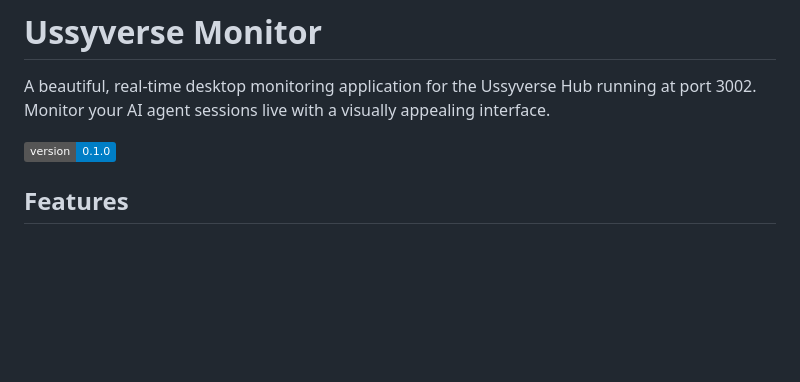
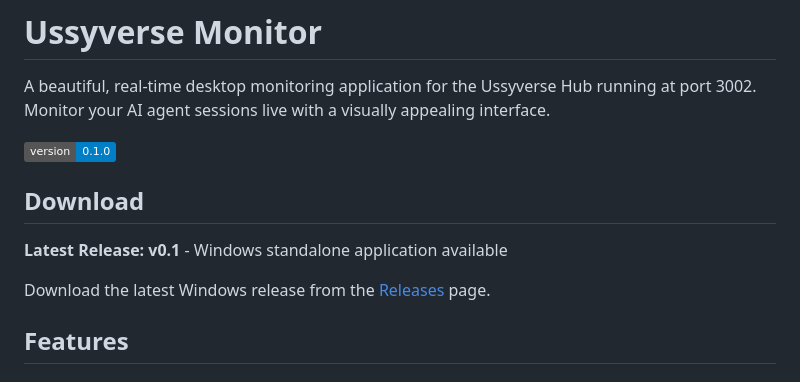
Before and after one commit to mojomast/ussyverse-monitor, a Markdown page: README.md, the part around the change. GitHub-like rendering; badges without logos; blank space fills up the shorter version.

Commit message:
Release v0.1 - Add download section to README

```diff
--- a/README.md
+++ b/README.md
@@ -3,6 +3,12 @@
 A beautiful, real-time desktop monitoring application for the Ussyverse Hub running at port 3002. Monitor your AI agent sessions live with a visually appealing interface.
 
 ![Ussyverse Monitor](https://img.shields.io/badge/version-0.1.0-blue)
+
+## Download
+
+**Latest Release: v0.1** - Windows standalone application available
+
+Download the latest Windows release from the [Releases](https://github.com/mojomast/ussyverse-monitor/releases) page.
 
 ## Features
 
```
